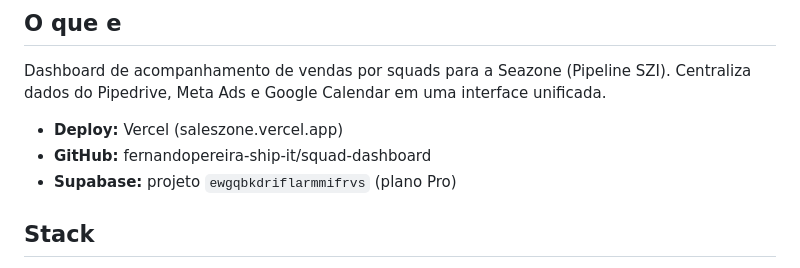
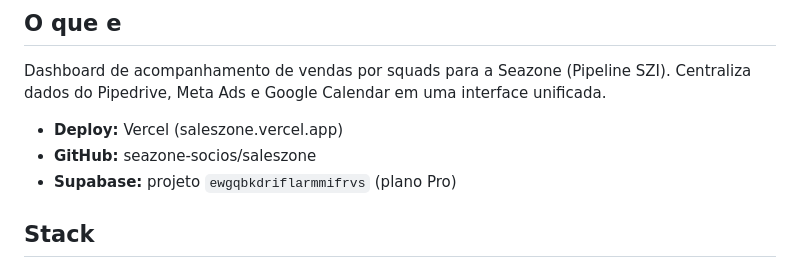
Before and after one commit to luizlopes-cloud/saleszone, a Markdown page: CLAUDE.md, the part around the change. Drawn GitHub-style.

Commit message:
docs: update GitHub repo reference to seazone-socios/saleszone
Co-Authored-By: Claude Opus 4.6 (1M context) <noreply@anthropic.com>

```diff
--- a/CLAUDE.md
+++ b/CLAUDE.md
@@ -5,7 +5,7 @@ Dashboard de acompanhamento de vendas por squads para a Seazone (Pipeline SZI).
 Centraliza dados do Pipedrive, Meta Ads e Google Calendar em uma interface unificada.
 
 - **Deploy:** Vercel (saleszone.vercel.app)
-- **GitHub:** fernandopereira-ship-it/squad-dashboard
+- **GitHub:** seazone-socios/saleszone
 - **Supabase:** projeto `ewgqbkdriflarmmifrvs` (plano Pro)
 
 ## Stack
```
